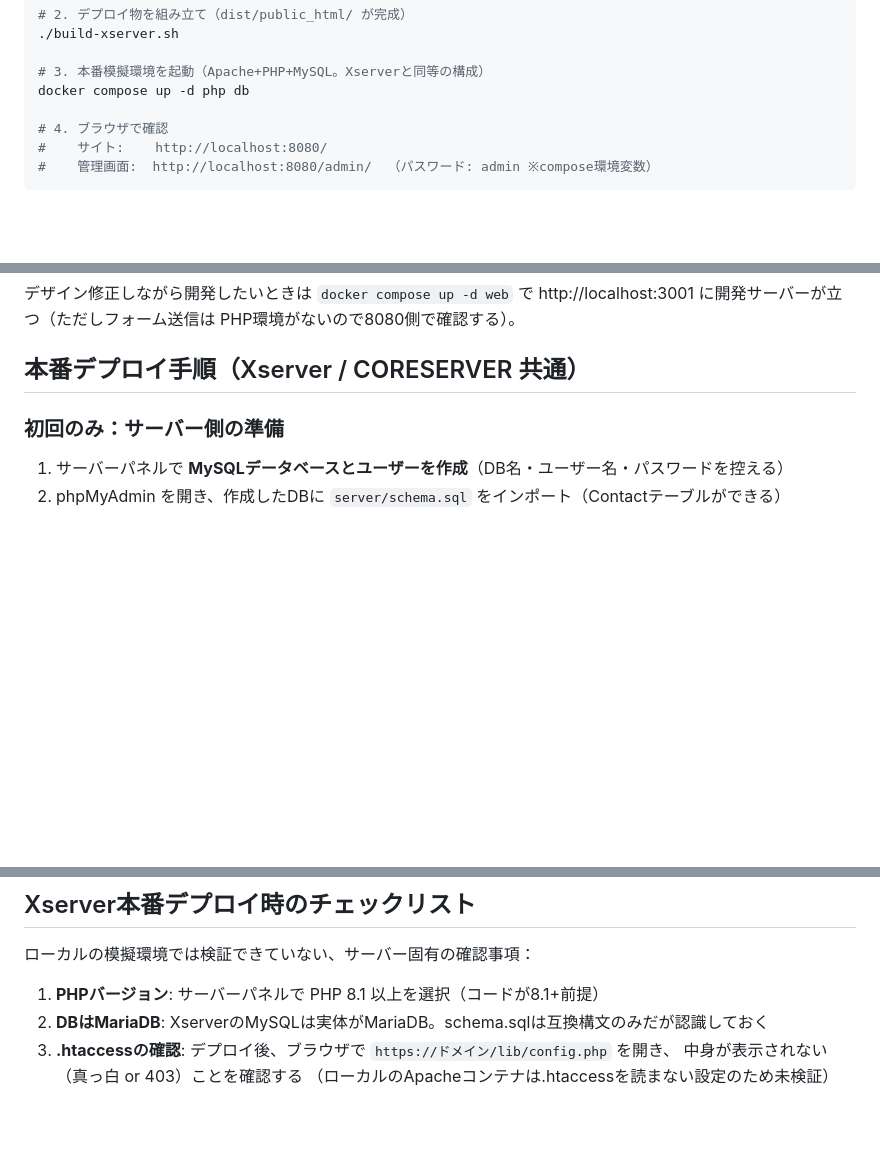
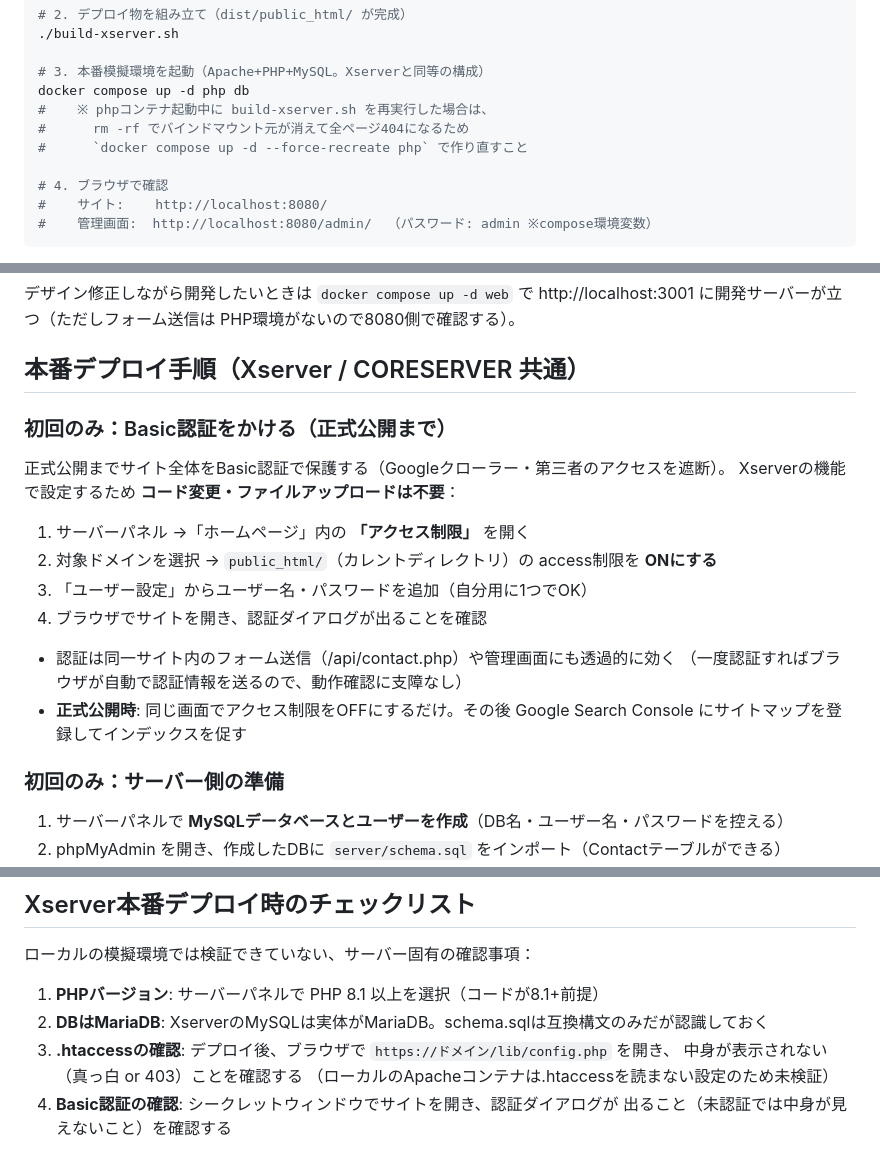
Before and after one commit to jezr250/teamofcolors, a Markdown page: DEPLOY.md, 3 parts joined by grey strips. Rendered like a GitHub page; blank space fills up the shorter version.

Commit message:
docs: Basic認証手順とforce-recreate注記をDEPLOY.mdに追記
Xserver本番デプロイ時の実作業で判明した手順を反映。

```diff
--- a/DEPLOY.md
+++ b/DEPLOY.md
@@ -61,6 +61,9 @@ docker compose run --rm -e NODE_ENV=production web npm run build
 
 # 3. 本番模擬環境を起動（Apache+PHP+MySQL。Xserverと同等の構成）
 docker compose up -d php db
+#    ※ phpコンテナ起動中に build-xserver.sh を再実行した場合は、
+#      rm -rf でバインドマウント元が消えて全ページ404になるため
+#      `docker compose up -d --force-recreate php` で作り直すこと
 
 # 4. ブラウザで確認
 #    サイト:    http://localhost:8080/
@@ -81,6 +84,21 @@ http://localhost:3001 に開発サーバーが立つ（ただしフォーム送
 PHP環境がないので8080側で確認する）。
 
 ## 本番デプロイ手順（Xserver / CORESERVER 共通）
+
+### 初回のみ：Basic認証をかける（正式公開まで）
+
+正式公開までサイト全体をBasic認証で保護する（Googleクローラー・第三者のアクセスを遮断）。
+Xserverの機能で設定するため **コード変更・ファイルアップロードは不要**：
+
+1. サーバーパネル →「ホームページ」内の **「アクセス制限」** を開く
+2. 対象ドメインを選択 → `public_html/`（カレントディレクトリ）の access制限を **ONにする**
+3. 「ユーザー設定」からユーザー名・パスワードを追加（自分用に1つでOK）
+4. ブラウザでサイトを開き、認証ダイアログが出ることを確認
+
+- 認証は同一サイト内のフォーム送信（/api/contact.php）や管理画面にも透過的に効く
+  （一度認証すればブラウザが自動で認証情報を送るので、動作確認に支障なし）
+- **正式公開時**: 同じ画面でアクセス制限をOFFにするだけ。その後
+  Google Search Console にサイトマップを登録してインデックスを促す
 
 ### 初回のみ：サーバー側の準備
 
@@ -128,3 +146,5 @@ docker compose run --rm -e NODE_ENV=production web npm run build
 3. **.htaccessの確認**: デプロイ後、ブラウザで `https://ドメイン/lib/config.php` を開き、
    中身が表示されない（真っ白 or 403）ことを確認する
    （ローカルのApacheコンテナは.htaccessを読まない設定のため未検証）
+4. **Basic認証の確認**: シークレットウィンドウでサイトを開き、認証ダイアログが
+   出ること（未認証では中身が見えないこと）を確認する
```
